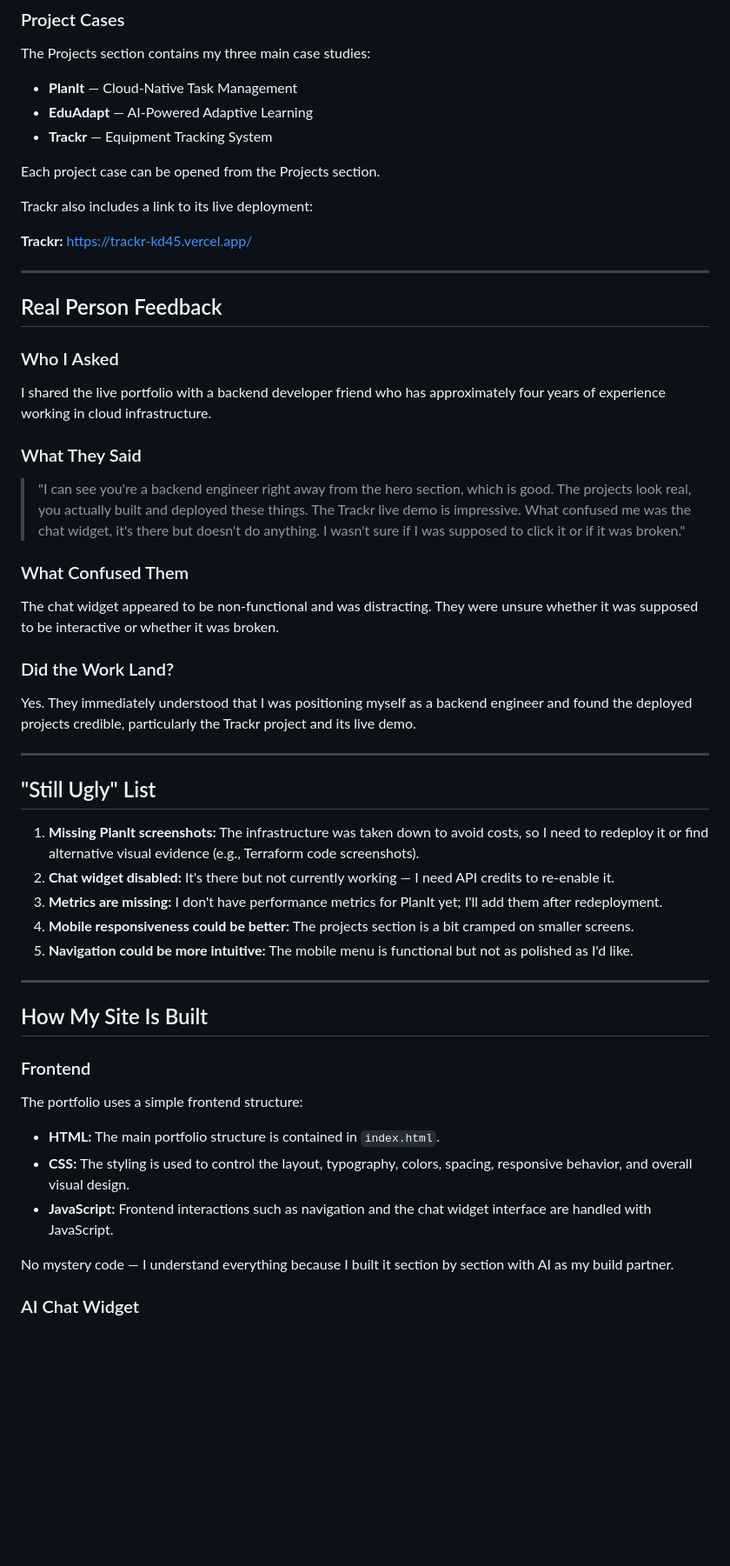
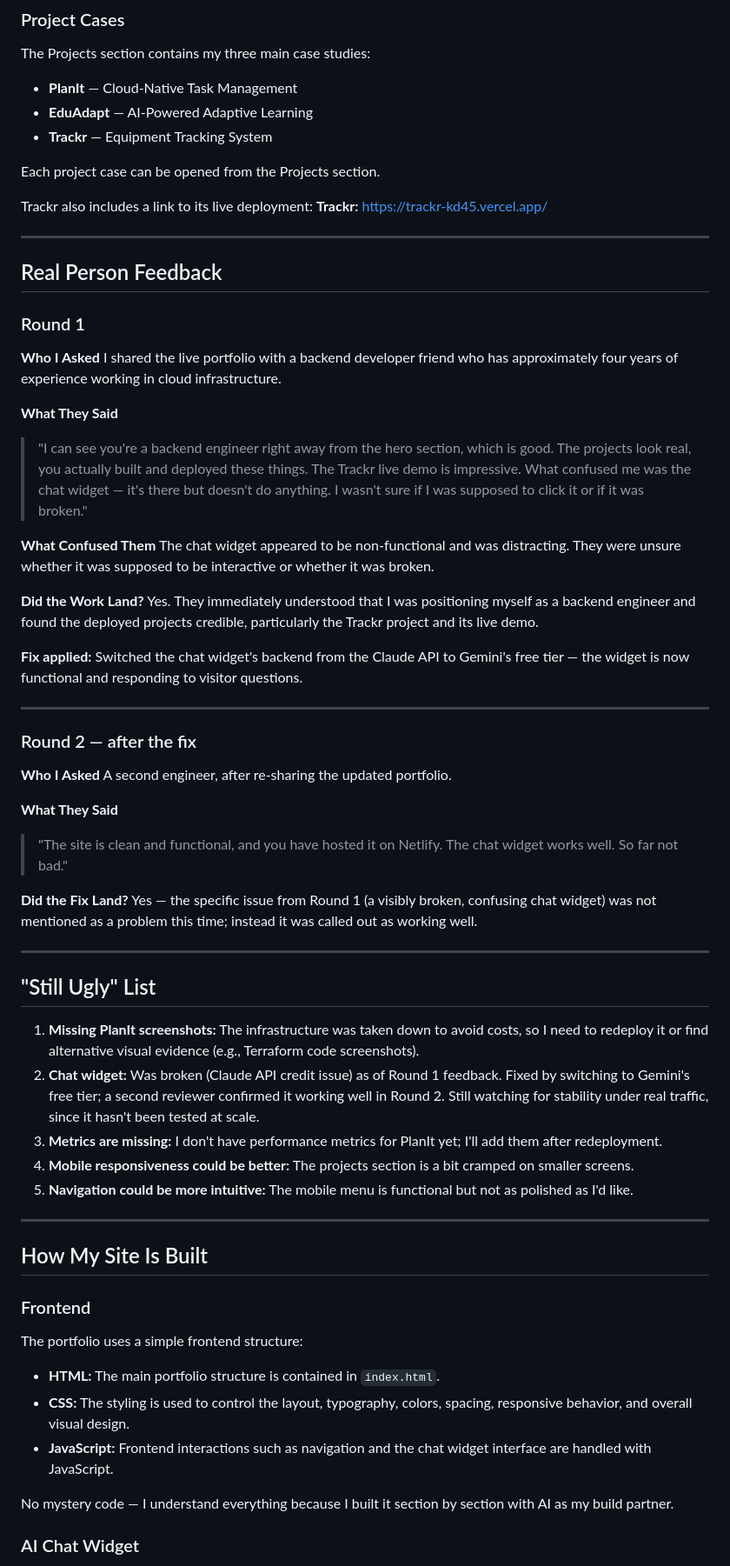
Before and after one commit to millyanne93/ai-fluency, a Markdown page: week-05/ship-ugly-one.md, the part around one of its changes. Shown at 87% size. Drawn GitHub-style; blank space fills up the shorter version.

Commit message:
Revise feedback and fix chat widget functionality
Updated feedback section and fixed chat widget functionality by switching to Gemini API. Added new reviewer comments and addressed previous issues.

```diff
--- a/week-05/ship-ugly-one.md
+++ b/week-05/ship-ugly-one.md
@@ -32,51 +32,66 @@ The Projects section contains my three main case studies:
 Each project case can be opened from the Projects section.
 
 Trackr also includes a link to its live deployment:
-
 **Trackr:** https://trackr-kd45.vercel.app/
 
 ---
 
 ## Real Person Feedback
 
-### Who I Asked
+### Round 1
 
+**Who I Asked**
 I shared the live portfolio with a backend developer friend who has
 approximately four years of experience working in cloud infrastructure.
 
-### What They Said
+**What They Said**
+> "I can see you're a backend engineer right away from the hero section,
+> which is good. The projects look real, you actually built and deployed
+> these things. The Trackr live demo is impressive. What confused me was
+> the chat widget — it's there but doesn't do anything. I wasn't sure if
+> I was supposed to click it or if it was broken."
 
-> "I can see you're a backend engineer right away from the hero
-> section, which is good. The projects look real, you actually built
-> and deployed these things. The Trackr live demo is impressive.
-> What confused me was the chat widget, it's there but doesn't do
-> anything. I wasn't sure if I was supposed to click it or if it was
-> broken."
+**What Confused Them**
+The chat widget appeared to be non-functional and was distracting. They
+were unsure whether it was supposed to be interactive or whether it was
+broken.
 
-### What Confused Them
-
-The chat widget appeared to be non-functional and was distracting.
-They were unsure whether it was supposed to be interactive or whether
-it was broken.
-
-### Did the Work Land?
-
+**Did the Work Land?**
 Yes. They immediately understood that I was positioning myself as a
 backend engineer and found the deployed projects credible, particularly
 the Trackr project and its live demo.
+
+**Fix applied:** Switched the chat widget's backend from the Claude API
+to Gemini's free tier — the widget is now functional and responding to
+visitor questions.
+
+---
+
+### Round 2 — after the fix
+
+**Who I Asked**
+A second engineer, after re-sharing the updated portfolio.
+
+**What They Said**
+> "The site is clean and functional, and you have hosted it on Netlify.
+> The chat widget works well. So far not bad."
+
+**Did the Fix Land?**
+Yes — the specific issue from Round 1 (a visibly broken, confusing chat
+widget) was not mentioned as a problem this time; instead it was called
+out as working well.
 
 ---
 
 ## "Still Ugly" List
 
 1. **Missing PlanIt screenshots:** The infrastructure was taken down to avoid costs, so I need to redeploy it or find alternative visual evidence (e.g., Terraform code screenshots).
-2. **Chat widget disabled:** It's there but not currently working — I need API credits to re-enable it.
+2. **Chat widget:** Was broken (Claude API credit issue) as of Round 1 feedback. Fixed by switching to Gemini's free tier; a second reviewer confirmed it working well in Round 2. Still watching for stability under real traffic, since it hasn't been tested at scale.
 3. **Metrics are missing:** I don't have performance metrics for PlanIt yet; I'll add them after redeployment.
 4. **Mobile responsiveness could be better:** The projects section is a bit cramped on smaller screens.
 5. **Navigation could be more intuitive:** The mobile menu is functional but not as polished as I'd like.
 
 ---
-
 
 ## How My Site Is Built
 
@@ -85,10 +100,8 @@ the Trackr project and its live demo.
 The portfolio uses a simple frontend structure:
 
 - **HTML:** The main portfolio structure is contained in `index.html`.
-- **CSS:** The styling is used to control the layout, typography,
-  colors, spacing, responsive behavior, and overall visual design.
-- **JavaScript:** Frontend interactions such as navigation and the chat
-  widget interface are handled with JavaScript.
+- **CSS:** The styling is used to control the layout, typography, colors, spacing, responsive behavior, and overall visual design.
+- **JavaScript:** Frontend interactions such as navigation and the chat widget interface are handled with JavaScript.
 
 No mystery code — I understand everything because I built it section by section with AI as my build partner.
 
```
Also changed, not shown: other parts of week-05/ship-ugly-one.md (+2 -1 lines).
